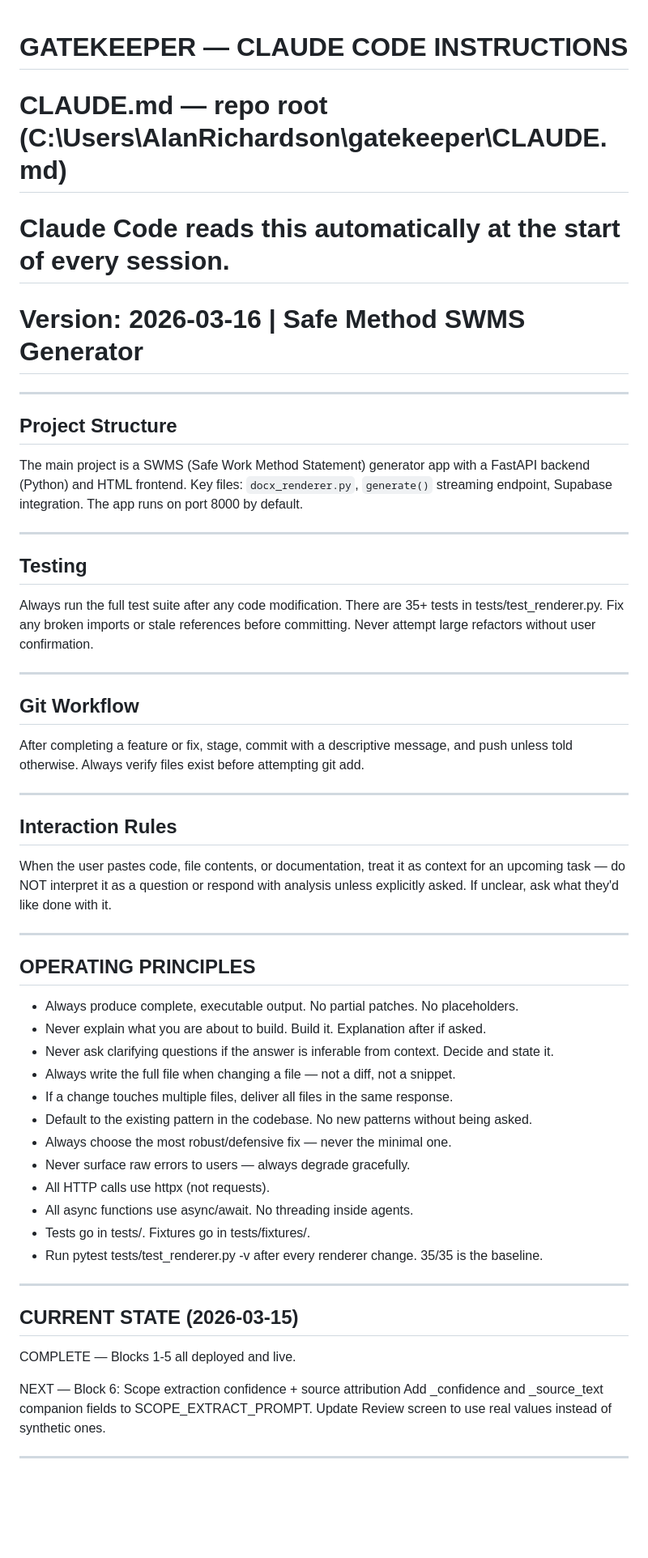
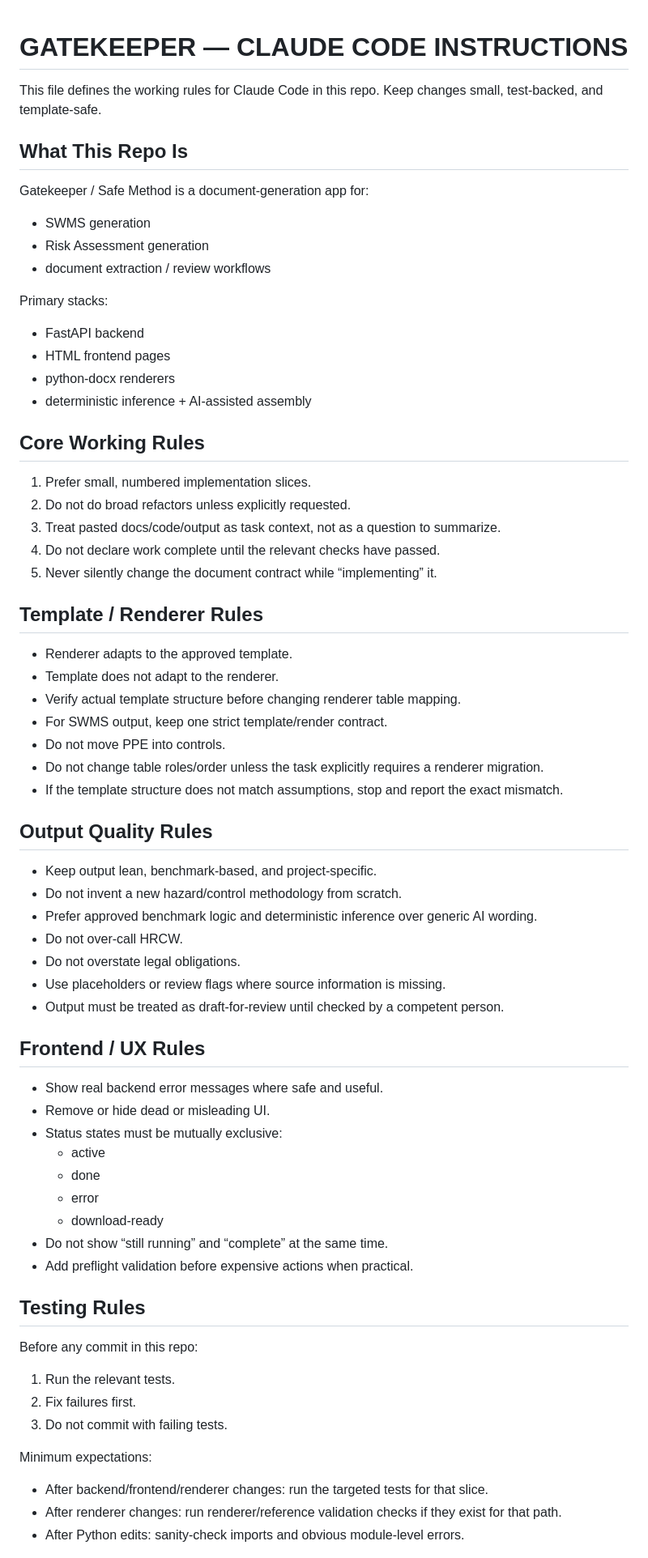
Before and after one commit to mcxl/gatekeeper, a Markdown page: CLAUDE.md, the part around one of its changes. Shown at 81% size. GitHub-like rendering; blank space fills up the shorter version.

```diff
--- a/CLAUDE.md
+++ b/CLAUDE.md
@@ -1,53 +1,70 @@
 # GATEKEEPER — CLAUDE CODE INSTRUCTIONS
-# CLAUDE.md — repo root (C:\Users\AlanRichardson\gatekeeper\CLAUDE.md)
-# Claude Code reads this automatically at the start of every session.
-# Version: 2026-03-16 | Safe Method SWMS Generator
 
----
+This file defines the working rules for Claude Code in this repo.
+Keep changes small, test-backed, and template-safe.
 
-## Project Structure
-The main project is a SWMS (Safe Work Method Statement) generator app with a FastAPI backend (Python) and HTML frontend. Key files: `docx_renderer.py`, `generate()` streaming endpoint, Supabase integration. The app runs on port 8000 by default.
+## What This Repo Is
 
----
+Gatekeeper / Safe Method is a document-generation app for:
+- SWMS generation
+- Risk Assessment generation
+- document extraction / review workflows
 
-## Testing
-Always run the full test suite after any code modification. There are 35+ tests in tests/test_renderer.py. Fix any broken imports or stale references before committing. Never attempt large refactors without user confirmation.
+Primary stacks:
+- FastAPI backend
+- HTML frontend pages
+- python-docx renderers
+- deterministic inference + AI-assisted assembly
 
----
+## Core Working Rules
 
-## Git Workflow
-After completing a feature or fix, stage, commit with a descriptive message, and push unless told otherwise. Always verify files exist before attempting git add.
+1. Prefer small, numbered implementation slices.
+2. Do not do broad refactors unless explicitly requested.
+3. Treat pasted docs/code/output as task context, not as a question to summarize.
+4. Do not declare work complete until the relevant checks have passed.
+5. Never silently change the document contract while “implementing” it.
 
----
+## Template / Renderer Rules
 
-## Interaction Rules
-When the user pastes code, file contents, or documentation, treat it as context for an upcoming task — do NOT interpret it as a question or respond with analysis unless explicitly asked. If unclear, ask what they'd like done with it.
+- Renderer adapts to the approved template.
+- Template does not adapt to the renderer.
+- Verify actual template structure before changing renderer table mapping.
+- For SWMS output, keep one strict template/render contract.
+- Do not move PPE into controls.
+- Do not change table roles/order unless the task explicitly requires a renderer migration.
+- If the template structure does not match assumptions, stop and report the exact mismatch.
 
----
+## Output Quality Rules
 
-## OPERATING PRINCIPLES
-- Always produce complete, executable output. No partial patches. No placeholders.
-- Never explain what you are about to build. Build it. Explanation after if asked.
-- Never ask clarifying questions if the answer is inferable from context. Decide and state it.
-- Always write the full file when changing a file — not a diff, not a snippet.
-- If a change touches multiple files, deliver all files in the same response.
-- Default to the existing pattern in the codebase. No new patterns without being asked.
-- Always choose the most robust/defensive fix — never the minimal one.
-- Never surface raw errors to users — always degrade gracefully.
-- All HTTP calls use httpx (not requests).
-- All async functions use async/await. No threading inside agents.
-- Tests go in tests/. Fixtures go in tests/fixtures/.
-- Run pytest tests/test_renderer.py -v after every renderer change. 35/35 is the baseline.
+- Keep output lean, benchmark-based, and project-specific.
+- Do not invent a new hazard/control methodology from scratch.
+- Prefer approved benchmark logic and deterministic inference over generic AI wording.
+- Do not over-call HRCW.
+- Do not overstate legal obligations.
+- Use placeholders or review flags where source information is missing.
+- Output must be treated as draft-for-review until checked by a competent person.
 
----
+## Frontend / UX Rules
 
-## CURRENT STATE (2026-03-15)
+- Show real backend error messages where safe and useful.
+- Remove or hide dead or misleading UI.
+- Status states must be mutually exclusive:
+  - active
+  - done
+  - error
+  - download-ready
+- Do not show “still running” and “complete” at the same time.
+- Add preflight validation before expensive actions when practical.
 
-COMPLETE — Blocks 1-5 all deployed and live.
+## Testing Rules
 
-NEXT — Block 6: Scope extraction confidence + source attribution
-Add _confidence and _source_text companion fields to SCOPE_EXTRACT_PROMPT.
-Update Review screen to use real values instead of synthetic ones.
+Before any commit in this repo:
+1. Run the relevant tests.
+2. Fix failures first.
+3. Do not commit with failing tests.
 
----
+Minimum expectations:
+- After backend/frontend/renderer changes: run the targeted tests for that slice.
+- After renderer changes: run renderer/reference validation checks if they exist for that path.
+- After Python edits: sanity-check imports and obvious module-level errors.
 
```
Also changed, not shown: other parts of CLAUDE.md (+40 -165 lines), GATEKEEPER_IMPROVEMENT_PLAN.md (added, +294 -0 lines).
